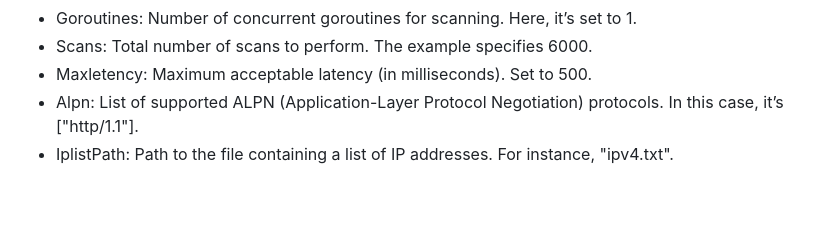
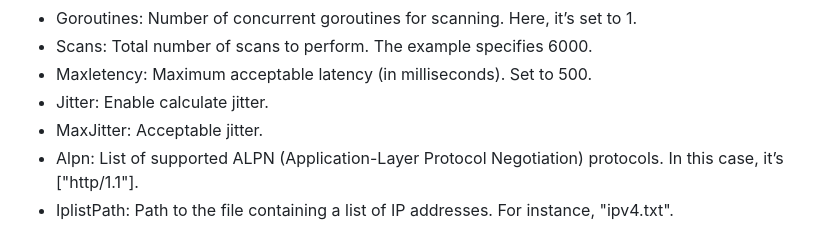
Before and after one commit to radioactiveAHM/cf-scanner, a Markdown page: README.md, the part around the change. Rendered like a GitHub page; blank space fills up the shorter version.

```diff
--- a/README.md
+++ b/README.md
@@ -27,5 +27,7 @@ To build stripped run `go build -ldflags "-w -s"` in project directory
 * Goroutines: Number of concurrent goroutines for scanning. Here, it’s set to 1.
 * Scans: Total number of scans to perform. The example specifies 6000.
 * Maxletency: Maximum acceptable latency (in milliseconds). Set to 500.
+* Jitter: Enable calculate jitter.
+* MaxJitter: Acceptable jitter.
 * Alpn: List of supported ALPN (Application-Layer Protocol Negotiation) protocols. In this case, it’s ["http/1.1"].
 * IplistPath: Path to the file containing a list of IP addresses. For instance, "ipv4.txt".
```
Also changed, not shown: README_fa.md (+2 -0 lines), tutorial/FA.md (+2 -0 lines), tutorial/img/4.png, 4 other files.
